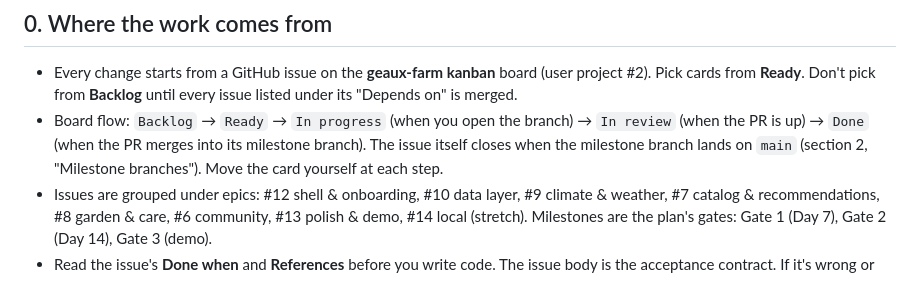
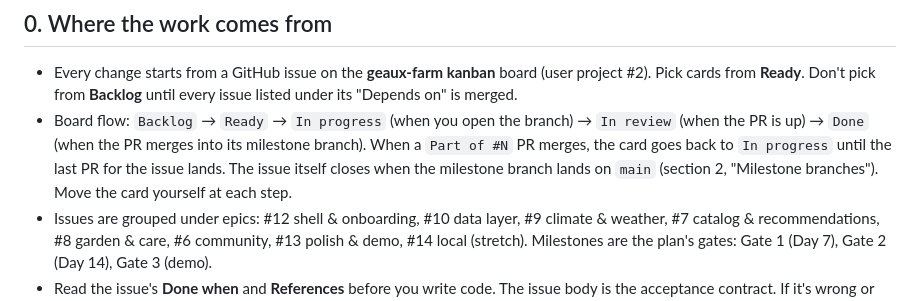
Before and after one commit to isaachumphries/geaux-farm, a Markdown page: AGENTS.md, the part around the change. Rendered like a GitHub page.

Commit message:
shell: keep partly done issues In progress on the board (#75)
A Part of #N PR landing in the milestone branch doesn't finish the issue, so moving its card to Done would hide the remaining work.

```diff
--- a/AGENTS.md
+++ b/AGENTS.md
@@ -6,7 +6,7 @@ The app repo is `geaux_farm/` (GitHub `isaachumphries/geaux-farm`). The planning
 ## 0. Where the work comes from
 
 - Every change starts from a GitHub issue on the **geaux-farm kanban** board (user project #2). Pick cards from **Ready**. Don't pick from **Backlog** until every issue listed under its "Depends on" is merged.
-- Board flow: `Backlog` → `Ready` → `In progress` (when you open the branch) → `In review` (when the PR is up) → `Done` (when the PR merges into its milestone branch). The issue itself closes when the milestone branch lands on `main` (section 2, "Milestone branches"). Move the card yourself at each step.
+- Board flow: `Backlog` → `Ready` → `In progress` (when you open the branch) → `In review` (when the PR is up) → `Done` (when the PR merges into its milestone branch). When a `Part of #N` PR merges, the card goes back to `In progress` until the last PR for the issue lands. The issue itself closes when the milestone branch lands on `main` (section 2, "Milestone branches"). Move the card yourself at each step.
 - Issues are grouped under epics: #12 shell & onboarding, #10 data layer, #9 climate & weather, #7 catalog & recommendations, #8 garden & care, #6 community, #13 polish & demo, #14 local (stretch). Milestones are the plan's gates: Gate 1 (Day 7), Gate 2 (Day 14), Gate 3 (demo).
 - Read the issue's **Done when** and **References** before you write code. The issue body is the acceptance contract. If it's wrong or incomplete, comment on the issue. Don't silently build something else.
 - Labels: `area: *` names the SME who reviews first (`plan/10-team-and-timeline.md` § SME areas). `contract` marks a Day-2 frozen contract (section 4). `cut-candidate` and `stretch` items get dropped first when a gate slips.
```
